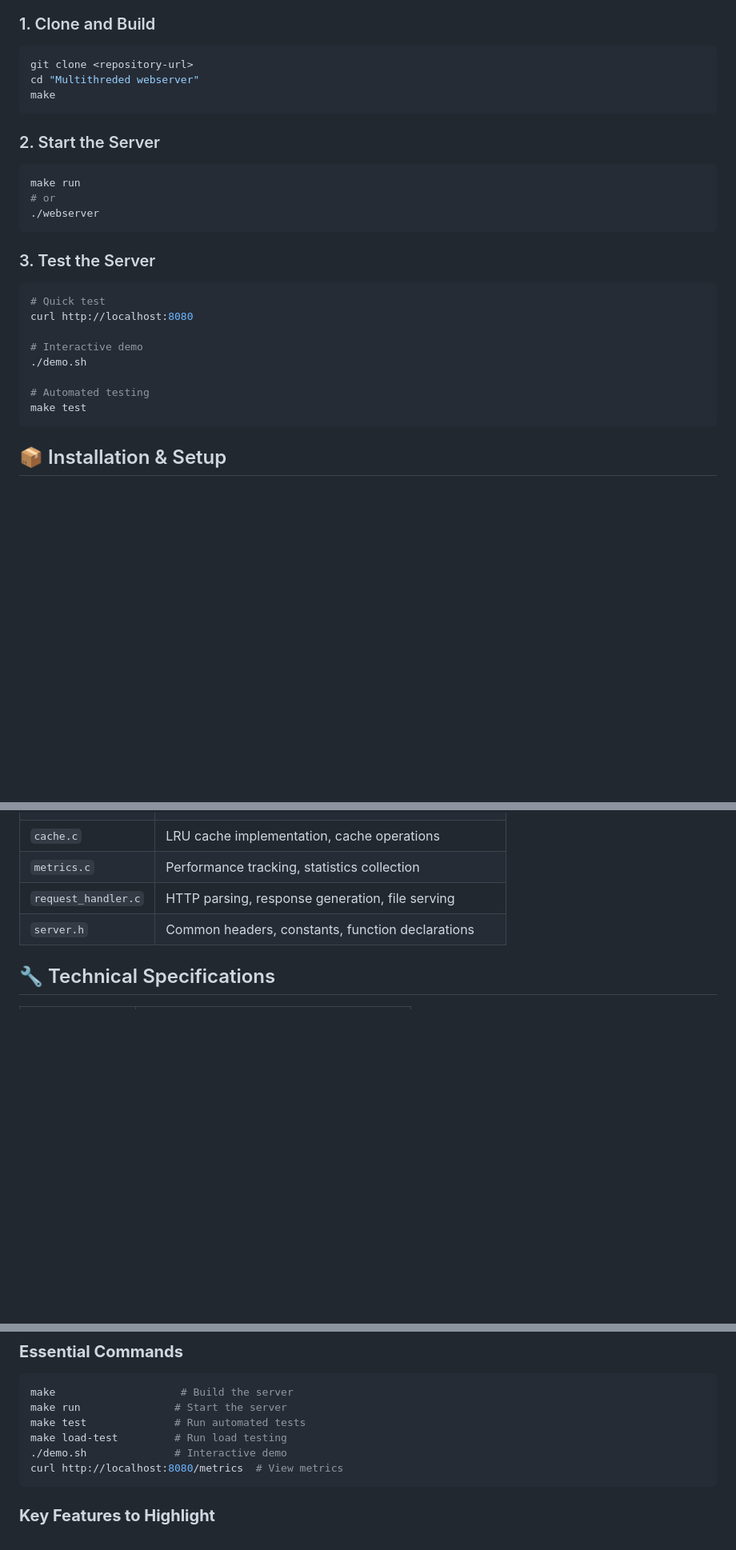
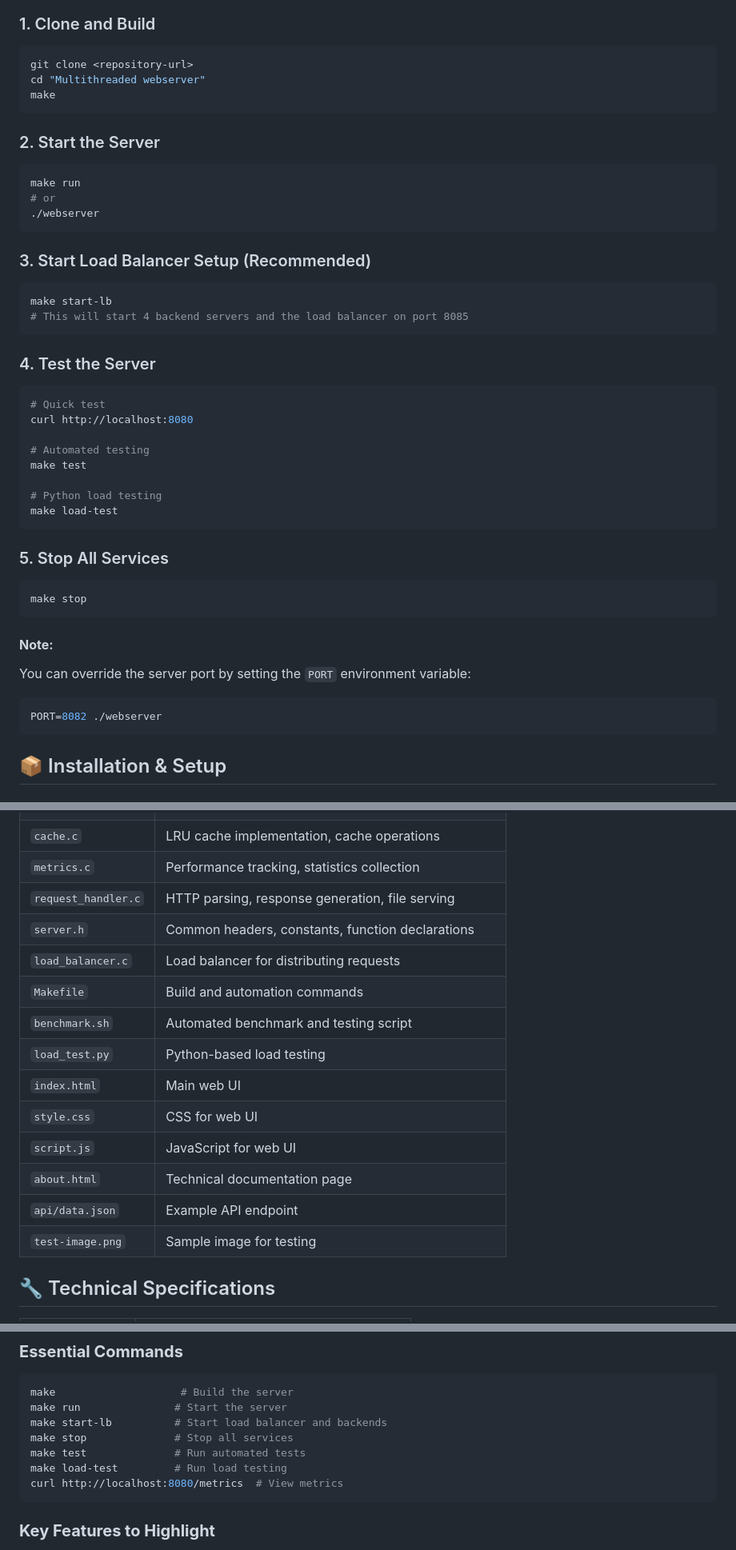
Before and after one commit to dhupthumbadiya2005/webserver, a Markdown page: README.md, 3 parts joined by grey strips. Shown at 80% size. Drawn GitHub-style; blank space fills up the shorter version.

````diff
--- a/README.md
+++ b/README.md
@@ -97,7 +96,7 @@ A high-performance, production-ready web server built in C with advanced feature
 ### 1. Clone and Build
 ```bash
 git clone <repository-url>
-cd "Multithreded webserver"
+cd "Multithreaded webserver"
 make
 ```
 
@@ -108,16 +107,33 @@ make run
 ./webserver
 ```
 
-### 3. Test the Server
+### 3. Start Load Balancer Setup (Recommended)
+```bash
+make start-lb
+# This will start 4 backend servers and the load balancer on port 8085
+```
+
+### 4. Test the Server
 ```bash
 # Quick test
 curl http://localhost:8080
 
-# Interactive demo
-./demo.sh
-
 # Automated testing
 make test
+
+# Python load testing
+make load-test
+```
+
+### 5. Stop All Services
+```bash
+make stop
+```
+
+#### **Note:**
+You can override the server port by setting the `PORT` environment variable:
+```bash
+PORT=8082 ./webserver
 ```
 
 ## 📦 Installation & Setup
@@ -292,6 +232,16 @@ Cache Performance:
 | `metrics.c` | Performance tracking, statistics collection |
 | `request_handler.c` | HTTP parsing, response generation, file serving |
 | `server.h` | Common headers, constants, function declarations |
+| `load_balancer.c` | Load balancer for distributing requests |
+| `Makefile` | Build and automation commands |
+| `benchmark.sh` | Automated benchmark and testing script |
+| `load_test.py` | Python-based load testing |
+| `index.html` | Main web UI |
+| `style.css` | CSS for web UI |
+| `script.js` | JavaScript for web UI |
+| `about.html` | Technical documentation page |
+| `api/data.json` | Example API endpoint |
+| `test-image.png` | Sample image for testing |
 
 ## 🔧 Technical Specifications
 
@@ -548,9 +498,10 @@ This project is designed for educational purposes and demonstrates:
 ```bash
 make                    # Build the server
 make run               # Start the server
+make start-lb          # Start load balancer and backends
+make stop              # Stop all services
 make test              # Run automated tests
 make load-test         # Run load testing
-./demo.sh              # Interactive demo
 curl http://localhost:8080/metrics  # View metrics
 ```
 
````
Also changed, not shown: other parts of README.md (+2 -79 lines).
